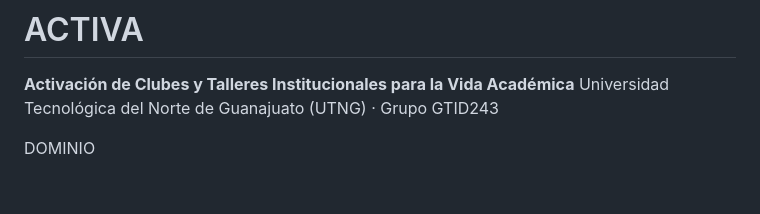
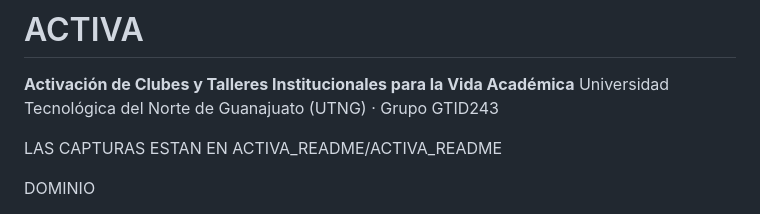
Before and after one commit to marbrc/ACTIVA.APP, a Markdown page: README_ACT11.md, the part around one of its changes. Drawn GitHub-style; blank space fills up the shorter version.

```diff
--- a/README_ACT11.md
+++ b/README_ACT11.md
@@ -2,6 +2,9 @@
 
 **Activación de Clubes y Talleres Institucionales para la Vida Académica**
 Universidad Tecnológica del Norte de Guanajuato (UTNG) · Grupo GTID243
+
+
+LAS CAPTURAS ESTAN EN ACTIVA_README/ACTIVA_README
 
 DOMINIO
 
```
Also changed, not shown: other parts of README_ACT11.md (+50 -20 lines).
